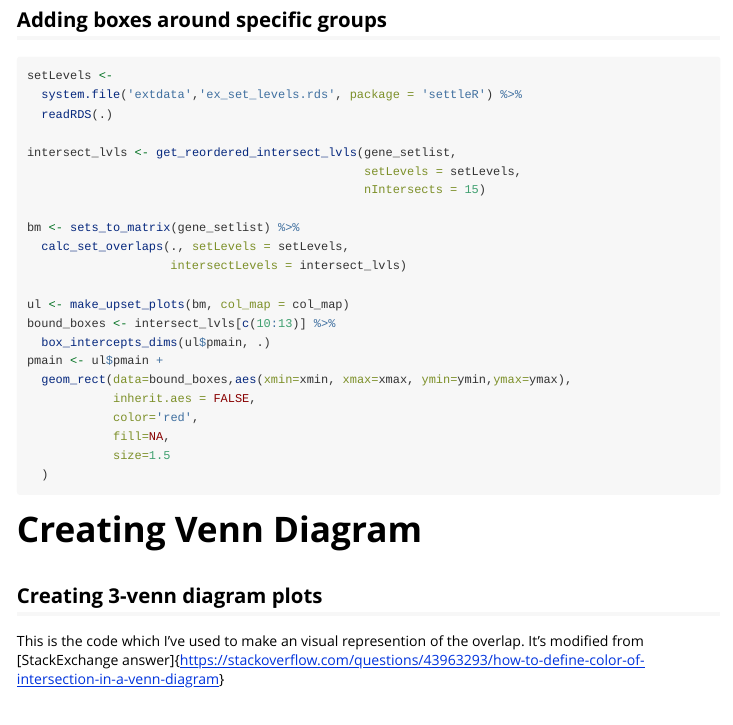
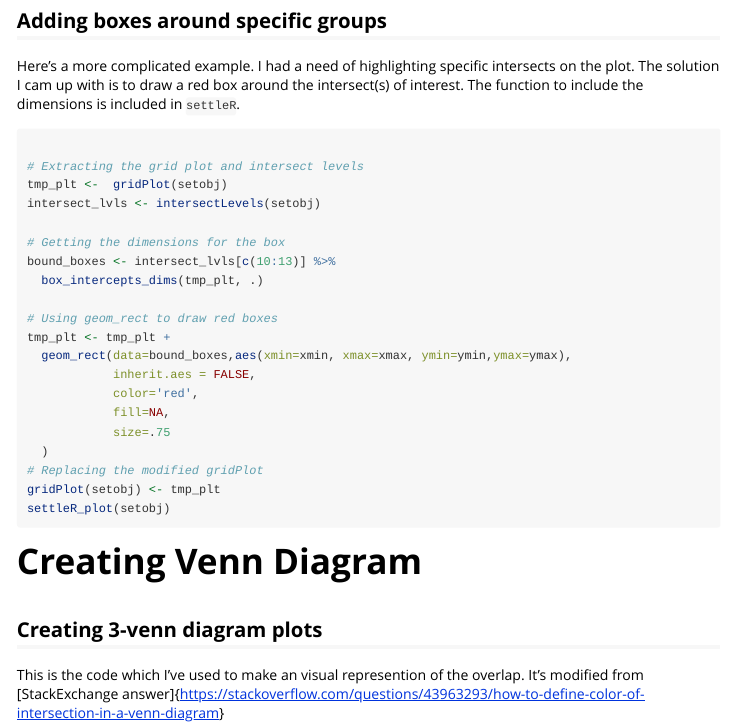
Before and after one commit to lefeverde/settleR, an R Markdown document (vignettes/Introduction_to_settleR.Rmd): the page in a window 1100 px wide, from 3700 px down before the commit and from 3780 px down after it, so that both start at the same text. Rendered offline with R 4.5, knitr and Pandoc, with nearby package versions; some code elsewhere in the file could not run offline; long lines of code are wrapped; common packages that the code uses without loading them are loaded.

Commit message:
version before modifications to major plotting functions

````diff
--- a/vignettes/Introduction_to_settleR.Rmd
+++ b/vignettes/Introduction_to_settleR.Rmd
@@ -121,29 +126,30 @@ gridPlot(setobj) <- tmp_plt
 ```
 
 ## Adding boxes around specific groups
+Here's a more complicated example. I had a need of highlighting specific intersects on the plot. The solution I cam up with is to draw a red box around the intersect(s) of interest. The function to include the dimensions is included in `settleR`.
+
+
 ```{r, eval=FALSE}
-setLevels <-
-  system.file('extdata','ex_set_levels.rds', package = 'settleR') %>%
-  readRDS(.)
 
-intersect_lvls <- get_reordered_intersect_lvls(gene_setlist,
-                                               setLevels = setLevels,
-                                               nIntersects = 15)
+# Extracting the grid plot and intersect levels
+tmp_plt <-  gridPlot(setobj)
+intersect_lvls <- intersectLevels(setobj)
 
-bm <- sets_to_matrix(gene_setlist) %>%
-  calc_set_overlaps(., setLevels = setLevels,
-                    intersectLevels = intersect_lvls)
+# Getting the dimensions for the box
+bound_boxes <- intersect_lvls[c(10:13)] %>%
+  box_intercepts_dims(tmp_plt, .)
 
-ul <- make_upset_plots(bm, col_map = col_map)
-bound_boxes <- intersect_lvls[c(10:13)] %>%
-  box_intercepts_dims(ul$pmain, .)
-pmain <- ul$pmain +
+# Using geom_rect to draw red boxes
+tmp_plt <- tmp_plt +
   geom_rect(data=bound_boxes,aes(xmin=xmin, xmax=xmax, ymin=ymin,ymax=ymax),
             inherit.aes = FALSE,
             color='red',
             fill=NA,
-            size=1.5
+            size=.75
   )
+# Replacing the modified gridPlot
+gridPlot(setobj) <- tmp_plt
+settleR_plot(setobj)
 
 ```
 # Creating Venn Diagram
````
Also changed, not shown: R/SettleRClass.R (+3 -3 lines), R/plotting_helpers.R (+2 -4 lines), vignettes/Introduction_to_settleR.Rmd (9 more changed lines).
